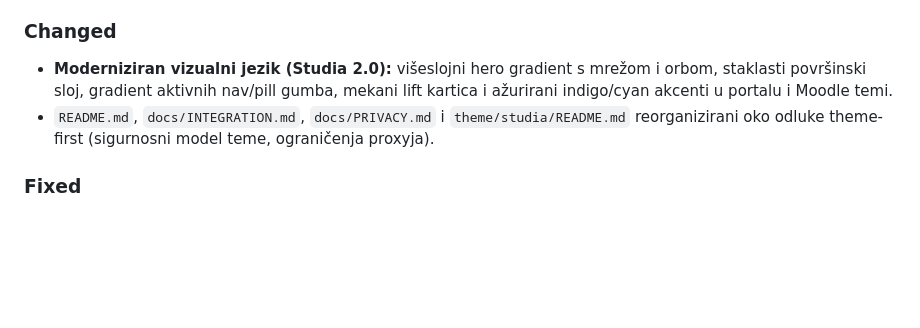
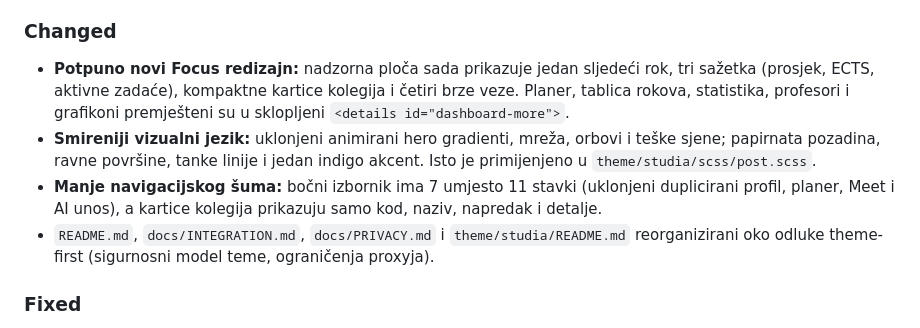
Before and after one commit to Max55-lab/studia-moodle, a Markdown page: CHANGELOG.md, the part around the change. Drawn GitHub-style; blank space fills up the shorter version.

```diff
--- a/CHANGELOG.md
+++ b/CHANGELOG.md
@@ -18,7 +18,9 @@ Format je informativan i temeljen na [Keep a Changelog](https://keepachangelog.c
 - Upozorenja u Moodle modalu i dokumentaciji da live proxy nije zamjena za Moodleovu autentifikaciju i autorizaciju.
 
 ### Changed
-- **Moderniziran vizualni jezik (Studia 2.0):** višeslojni hero gradient s mrežom i orbom, staklasti površinski sloj, gradient aktivnih nav/pill gumba, mekani lift kartica i ažurirani indigo/cyan akcenti u portalu i Moodle temi.
+- **Potpuno novi Focus redizajn:** nadzorna ploča sada prikazuje jedan sljedeći rok, tri sažetka (prosjek, ECTS, aktivne zadaće), kompaktne kartice kolegija i četiri brze veze. Planer, tablica rokova, statistika, profesori i grafikoni premješteni su u sklopljeni `<details id="dashboard-more">`.
+- **Smireniji vizualni jezik:** uklonjeni animirani hero gradienti, mreža, orbovi i teške sjene; papirnata pozadina, ravne površine, tanke linije i jedan indigo akcent. Isto je primijenjeno u `theme/studia/scss/post.scss`.
+- **Manje navigacijskog šuma:** bočni izbornik ima 7 umjesto 11 stavki (uklonjeni duplicirani profil, planer, Meet i AI unos), a kartice kolegija prikazuju samo kod, naziv, napredak i detalje.
 - `README.md`, `docs/INTEGRATION.md`, `docs/PRIVACY.md` i `theme/studia/README.md` reorganizirani oko odluke theme-first (sigurnosni model teme, ograničenja proxyja).
 
 ### Fixed
```
Also changed, not shown: README.md (+8 -1 lines), theme/studia/README.md (+1 -1 lines), docs/preview.png, 7 other files.
